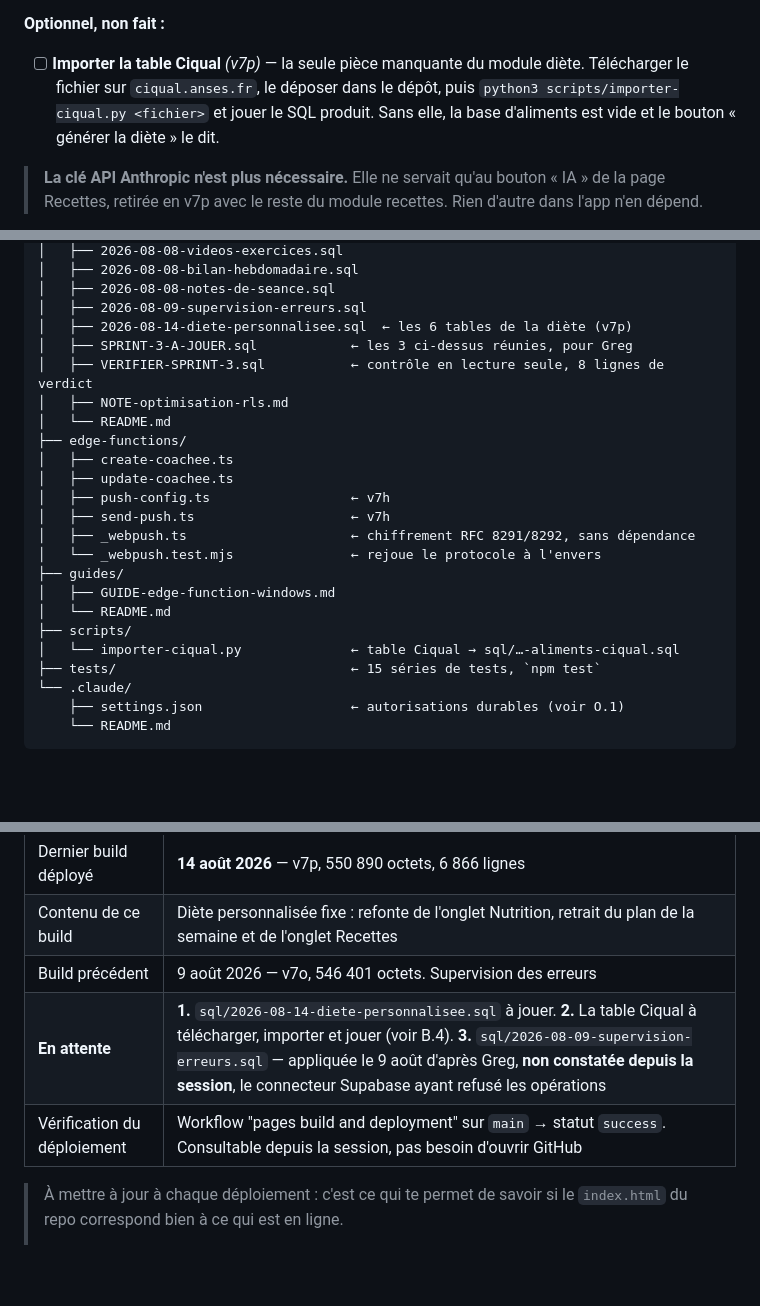
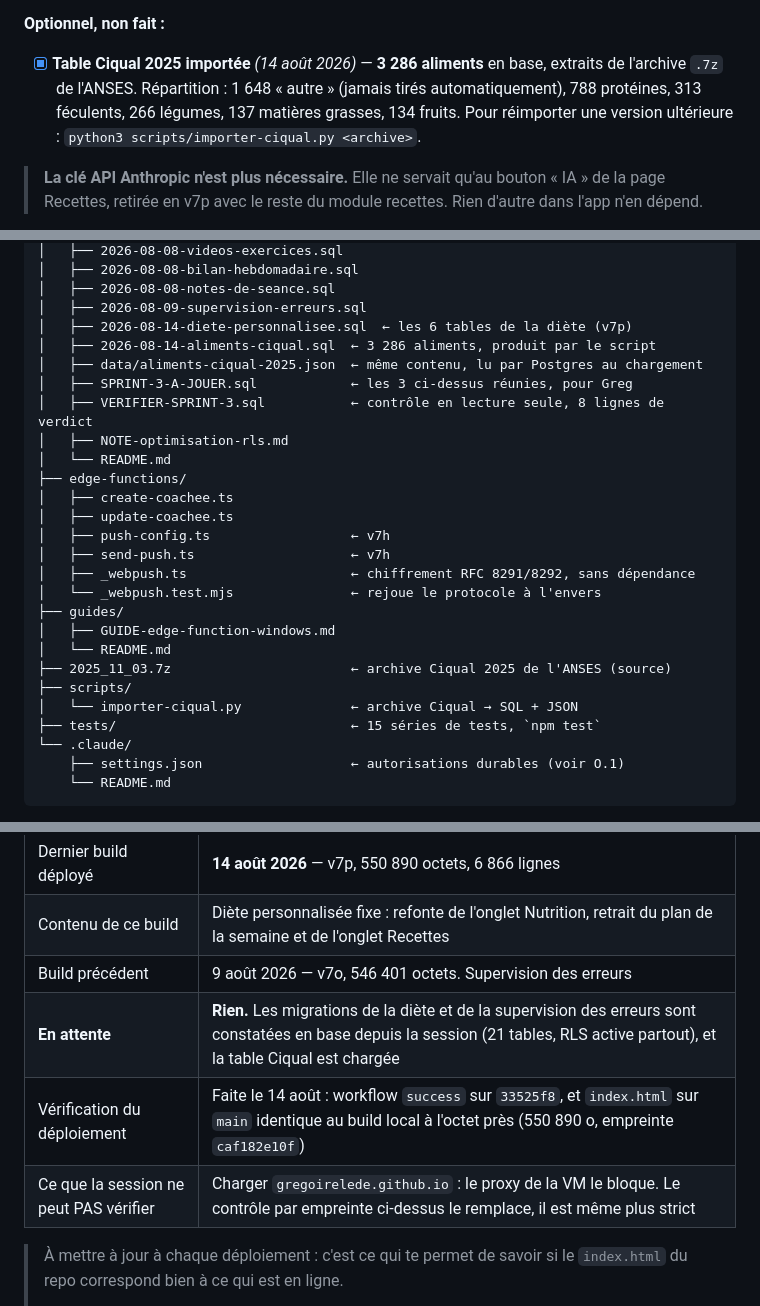
Before and after one commit to gregoirelede/forge-coaching, a Markdown page: CLAUDE.md, 3 parts joined by grey strips. Rendered like a GitHub page; blank space fills up the shorter version.

Commit message:
CLAUDE.md : v7p déployée, Ciqual importée, plus rien en attente
Les deux migrations sont constatées en base depuis la session (21 tables,
RLS active partout) et les 3 286 aliments sont chargés. Le déploiement est
vérifié par empreinte : index.html sur main est identique au build local.

Co-Authored-By: Claude Opus 5 <noreply@anthropic.com>
Claude-Session: https://claude.ai/code/session_01J3qhVGftndjgSrY9kSQFRz

```diff
--- a/CLAUDE.md
+++ b/CLAUDE.md
@@ -107,7 +107,10 @@ Tu travailles sur **Forge Coaching**, une application web de coaching sportif en
 - [x] Envoi d'une notification par le coach, depuis la fiche d'un coaché *(v7i)*
 
 **Optionnel, non fait :**
-- [ ] **Importer la table Ciqual** *(v7p)* — la seule pièce manquante du module diète. Télécharger le fichier sur `ciqual.anses.fr`, le déposer dans le dépôt, puis `python3 scripts/importer-ciqual.py <fichier>` et jouer le SQL produit. Sans elle, la base d'aliments est vide et le bouton « générer la diète » le dit.
+- [x] **Table Ciqual 2025 importée** *(14 août 2026)* — **3 286 aliments** en base, extraits de
+  l'archive `.7z` de l'ANSES. Répartition : 1 648 « autre » (jamais tirés automatiquement),
+  788 protéines, 313 féculents, 266 légumes, 137 matières grasses, 134 fruits.
+  Pour réimporter une version ultérieure : `python3 scripts/importer-ciqual.py <archive>`.
 
 > **La clé API Anthropic n'est plus nécessaire.** Elle ne servait qu'au bouton « IA » de la page
 > Recettes, retirée en v7p avec le reste du module recettes. Rien d'autre dans l'app n'en dépend.
@@ -166,6 +169,8 @@ forge-coaching/
 │   ├── 2026-08-08-notes-de-seance.sql
 │   ├── 2026-08-09-supervision-erreurs.sql
 │   ├── 2026-08-14-diete-personnalisee.sql  ← les 6 tables de la diète (v7p)
+│   ├── 2026-08-14-aliments-ciqual.sql  ← 3 286 aliments, produit par le script
+│   ├── data/aliments-ciqual-2025.json  ← même contenu, lu par Postgres au chargement
 │   ├── SPRINT-3-A-JOUER.sql            ← les 3 ci-dessus réunies, pour Greg
 │   ├── VERIFIER-SPRINT-3.sql           ← contrôle en lecture seule, 8 lignes de verdict
 │   ├── NOTE-optimisation-rls.md
@@ -180,8 +185,9 @@ forge-coaching/
 ├── guides/
 │   ├── GUIDE-edge-function-windows.md
 │   └── README.md
+├── 2025_11_03.7z                       ← archive Ciqual 2025 de l'ANSES (source)
 ├── scripts/
-│   └── importer-ciqual.py              ← table Ciqual → sql/…-aliments-ciqual.sql
+│   └── importer-ciqual.py              ← archive Ciqual → SQL + JSON
 ├── tests/                              ← 15 séries de tests, `npm test`
 └── .claude/
     ├── settings.json                   ← autorisations durables (voir O.1)
@@ -1176,8 +1182,9 @@ Le mode de travail est donc **Claude Code sur le web** (`claude.ai/code` ou l'ap
 | Dernier build déployé | **14 août 2026** — v7p, 550 890 octets, 6 866 lignes |
 | Contenu de ce build | Diète personnalisée fixe : refonte de l'onglet Nutrition, retrait du plan de la semaine et de l'onglet Recettes |
 | Build précédent | 9 août 2026 — v7o, 546 401 octets. Supervision des erreurs |
-| **En attente** | **1.** `sql/2026-08-14-diete-personnalisee.sql` à jouer. **2.** La table Ciqual à télécharger, importer et jouer (voir B.4). **3.** `sql/2026-08-09-supervision-erreurs.sql` — appliquée le 9 août d'après Greg, **non constatée depuis la session**, le connecteur Supabase ayant refusé les opérations |
-| Vérification du déploiement | Workflow "pages build and deployment" sur `main` → statut `success`. Consultable depuis la session, pas besoin d'ouvrir GitHub |
+| **En attente** | **Rien.** Les migrations de la diète et de la supervision des erreurs sont constatées en base depuis la session (21 tables, RLS active partout), et la table Ciqual est chargée |
+| Vérification du déploiement | Faite le 14 août : workflow `success` sur `33525f8`, et `index.html` sur `main` identique au build local à l'octet près (550 890 o, empreinte `caf182e10f`) |
+| Ce que la session ne peut PAS vérifier | Charger `gregoirelede.github.io` : le proxy de la VM le bloque. Le contrôle par empreinte ci-dessus le remplace, il est même plus strict |
 
 > À mettre à jour à chaque déploiement : c'est ce qui te permet de savoir si le `index.html` du repo correspond bien à ce qui est en ligne.
 >
```
